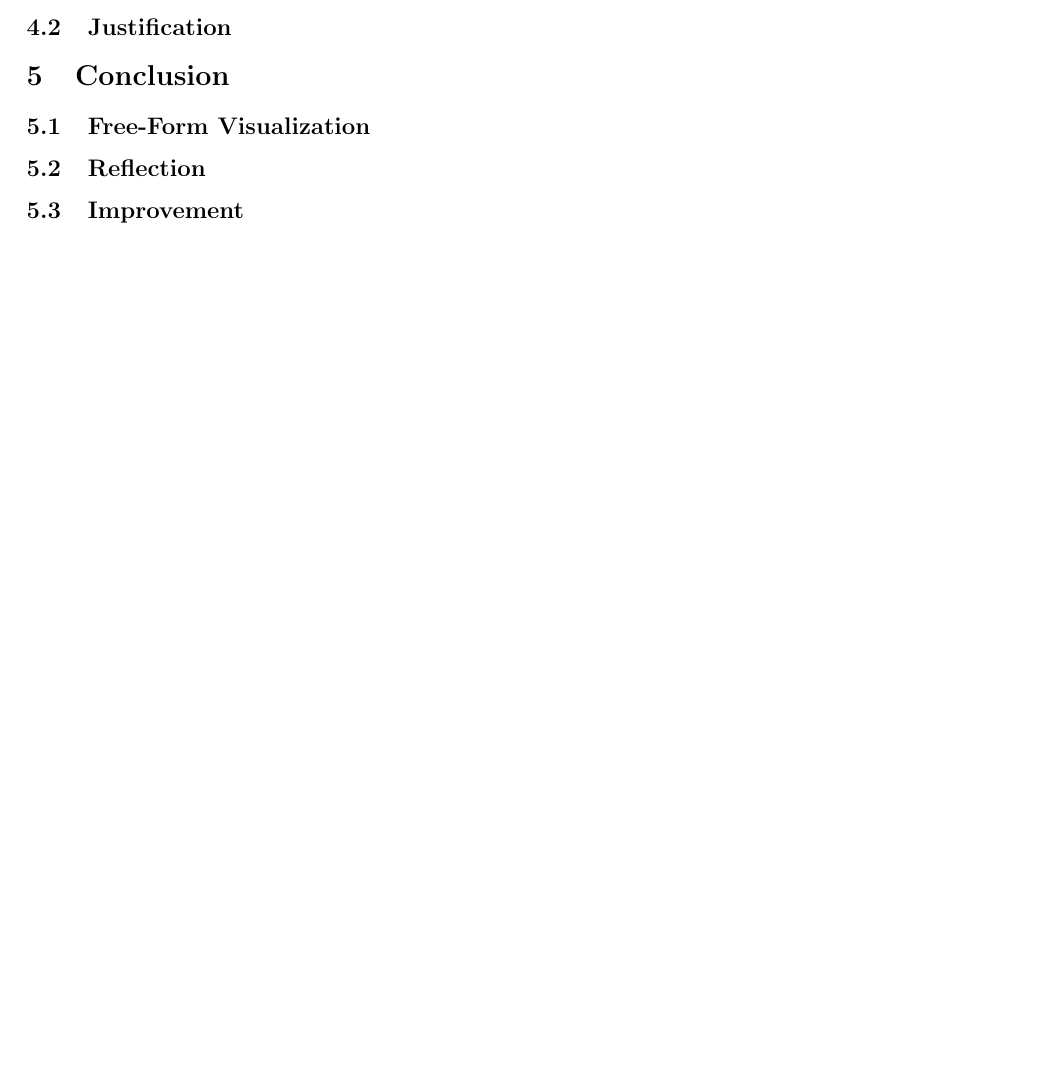
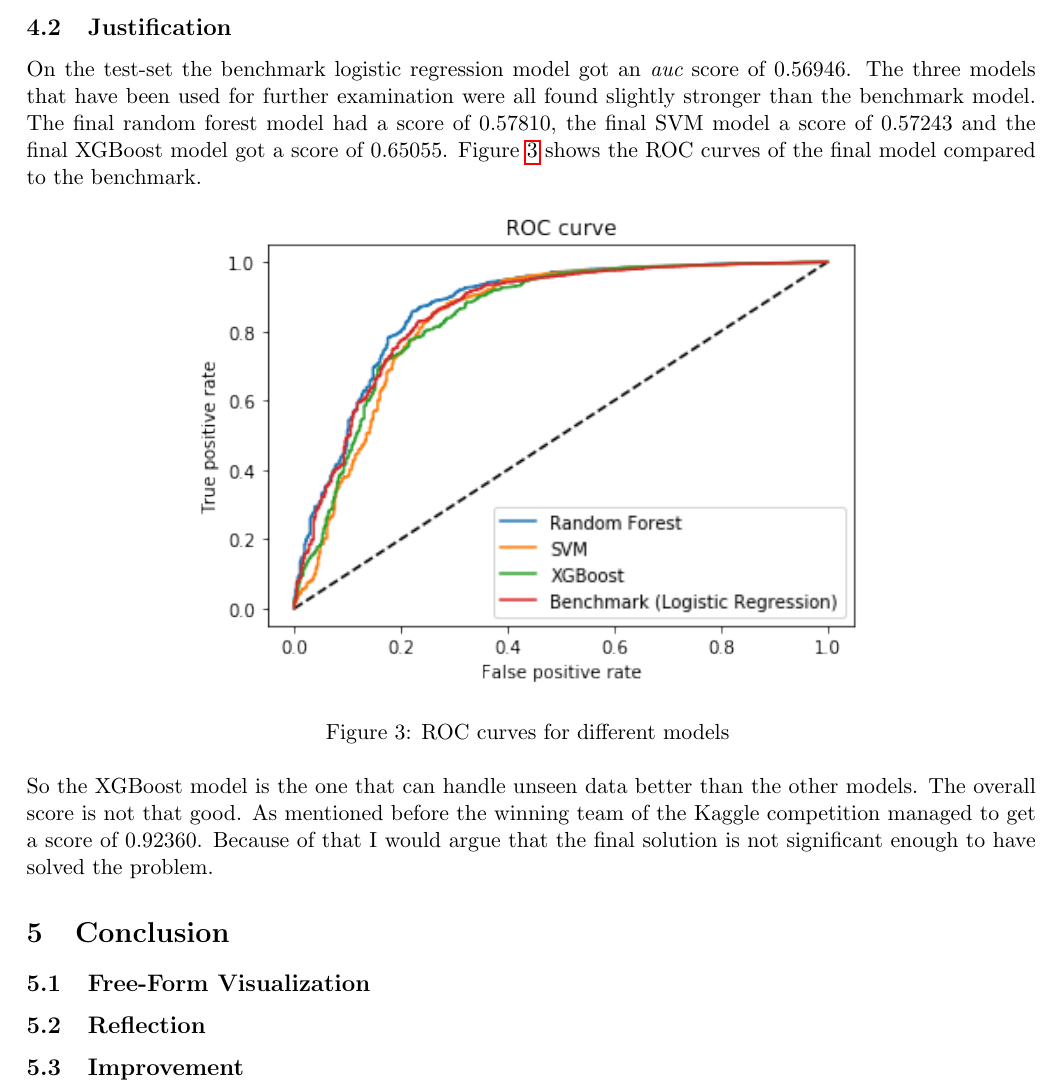
Before and after one commit to ck24/capstone, a LaTeX document (report/capstone_report.tex): part of page 7 of 7 before the commit and part of page 7 of 8 after it, cut so that both start at the same text, the shorter picture padded with empty space. Compiled offline with pdfLaTeX.

Commit message:
Add roc curve plot

```diff
--- a/report/capstone_report.tex
+++ b/report/capstone_report.tex
@@ -399,7 +399,23 @@ were not tested for this parameter.
 
 To evaluate the model the previously set aside test-set was used.
 
+
 \subsection{Justification}
+
+On the test-set the benchmark logistic regression model got an {\it auc} score of $0.56946$.
+The three models that have been used for further examination were all
+found slightly stronger than the benchmark model. The final
+random forest model had a score of $0.57810$, the final SVM model a score of
+$0.57243$ and the final XGBoost model got a score of $0.65055$.
+Figure \ref{roccurves} shows the ROC curves of the final model compared to the benchmark.
+
+\image{images/roc_curve.png}{ROC curves for different models}{roccurves}{120mm}
+\noindent
+So the XGBoost model is the one that can handle unseen data better than the other models.
+The overall score is not that good. As mentioned before the winning team of the
+Kaggle competition managed to get a score of $0.92360$. Because of that
+I would argue that the final solution is not significant enough to have
+solved the problem.
 
 \section{Conclusion}
 
```
Also changed, not shown: report/capstone_report.pdf, report/images/roc_curve.png (added), 1 other file.
